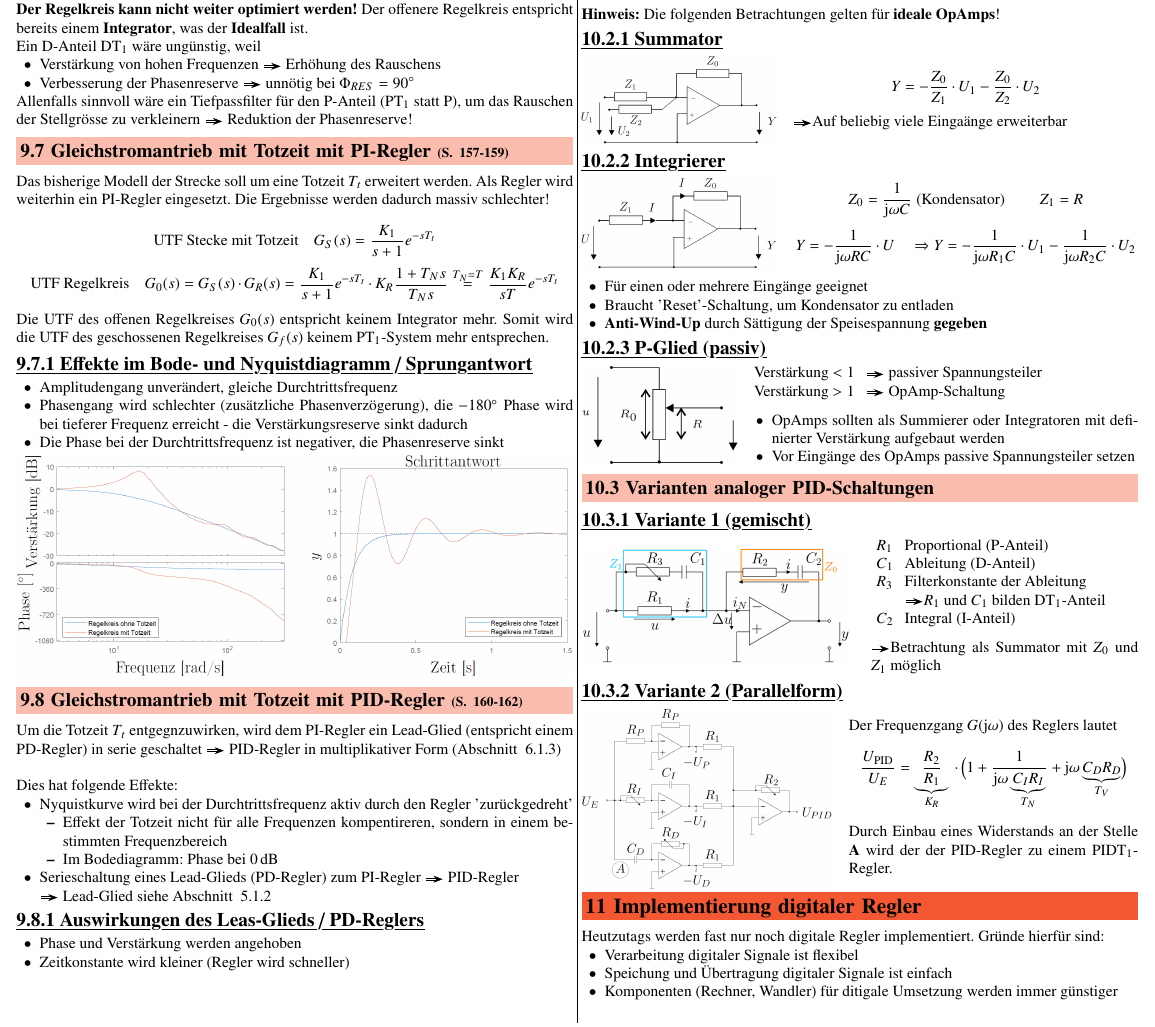
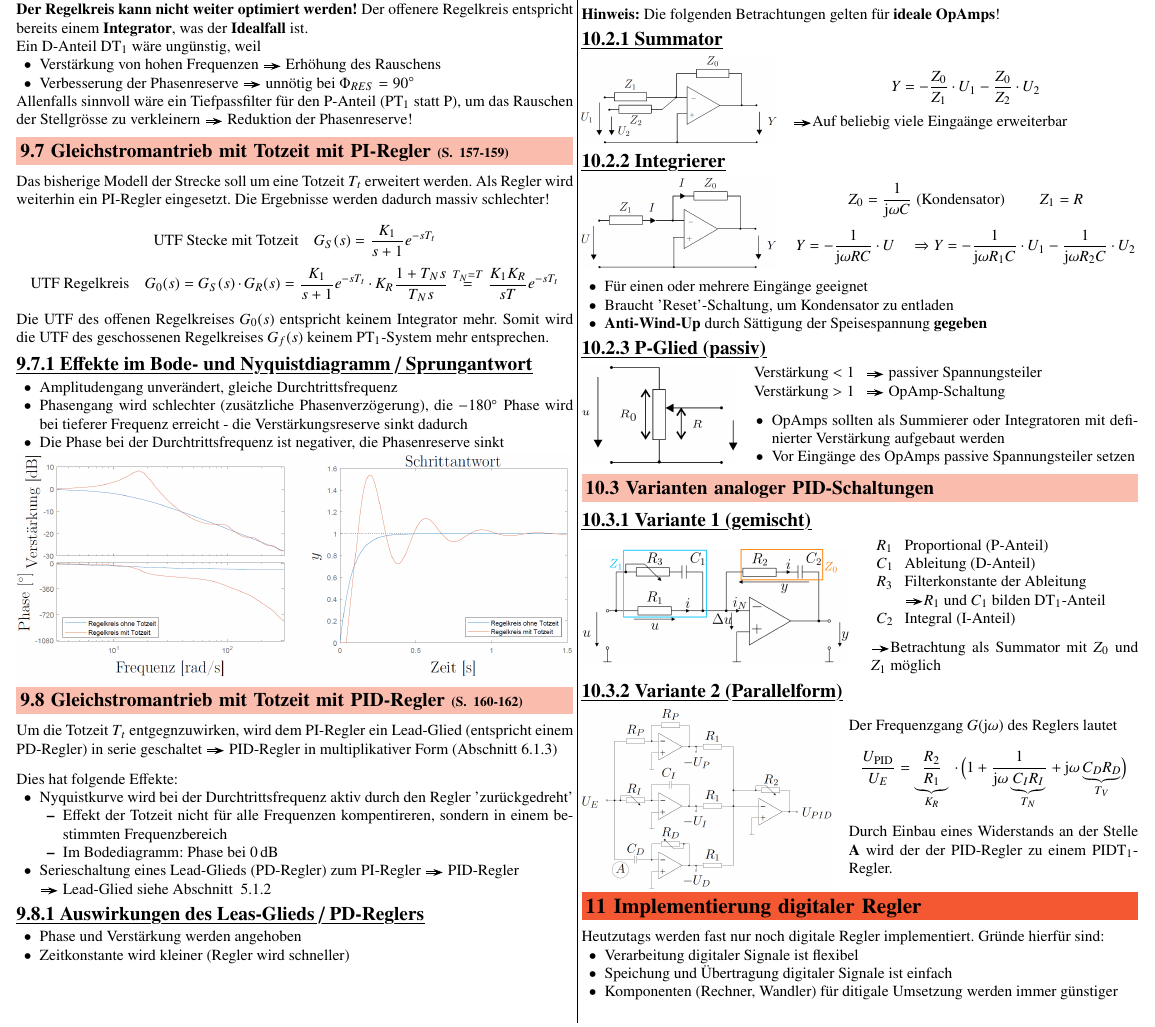
Before and after one commit to P4ntomime/regelungstechnik-2, a LaTeX document (regelungstechnik_2.tex, which reads sections/09_fallstudie_gleichstrommotor.tex): part of page 9 of 11, cut so that both start at the same text. Compiled offline with pdfLaTeX.

Commit message:
fixed underfull hbox

```diff
--- a/sections/09_fallstudie_gleichstrommotor.tex
+++ b/sections/09_fallstudie_gleichstrommotor.tex
@@ -238,10 +238,10 @@ $G_f(s)$ keinem $\text{PT}_1$-System mehr entsprechen.
 \subsection{Gleichstromantrieb mit Totzeit mit PID-Regler}{160-162}
 
 Um die Totzeit $T_t$ entgegnzuwirken, wird dem PI-Regler ein Lead-Glied (entspricht einem PD-Regler) in serie geschaltet
-\textrightarrow\ PID-Regler in multiplikativer Form (Abschnitt ~\ref{PID-Regler multiplikative Form}) \\
+\textrightarrow\ PID-Regler in multiplikativer Form (Abschnitt~\ref{PID-Regler multiplikative Form})
 
+\medskip
 Dies hat folgende Effekte:
-
 \begin{outline}
     \1 Nyquistkurve wird bei der Durchtrittsfrequenz aktiv durch den Regler 'zurückgedreht'
         \2 Effekt der Totzeit nicht für alle Frequenzen kompentireren, sondern in einem bestimmten Frequenzbereich
```
